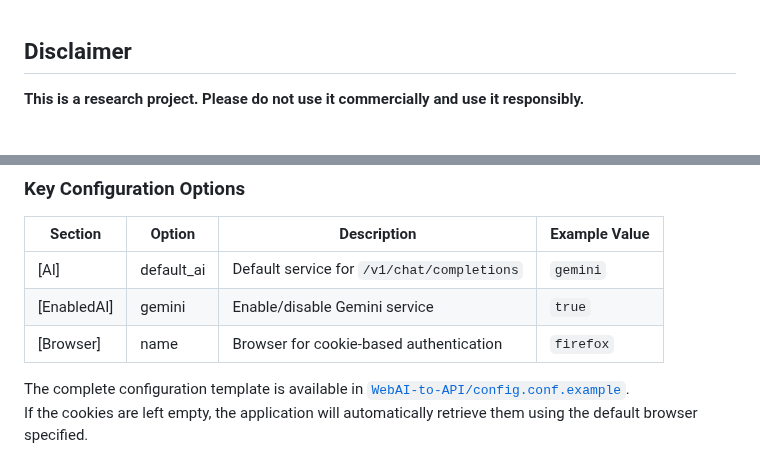
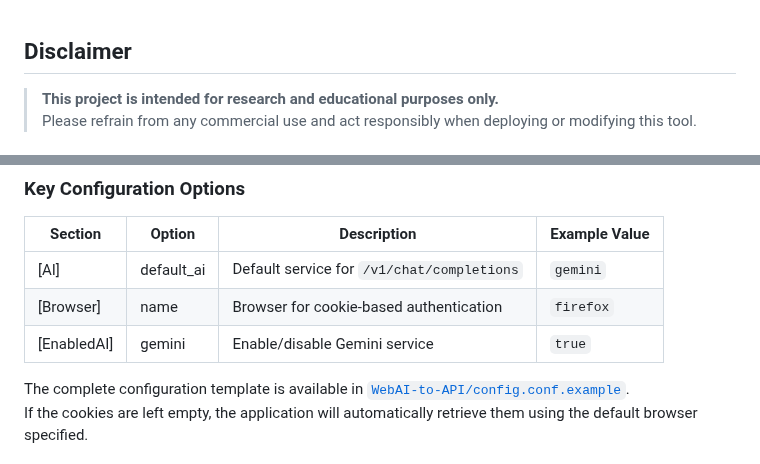
Before and after one commit to Amm1rr/WebAI-to-API, a Markdown page: README.md, 2 parts joined by grey strips. GitHub-like rendering; folded sections open.

```diff
--- a/README.md
+++ b/README.md
@@ -1,4 +1,5 @@
 ## Disclaimer
 
-**This is a research project. Please do not use it commercially and use it responsibly.**
+> **This project is intended for research and educational purposes only.**
+> Please refrain from any commercial use and act responsibly when deploying or modifying this tool.
 
@@ -120,8 +235,8 @@ Send a POST request to `/v1/chat/completions` (or any other available endpoint)
 | Section     | Option     | Description                                | Example Value |
 | ----------- | ---------- | ------------------------------------------ | ------------- |
 | [AI]        | default_ai | Default service for `/v1/chat/completions` | `gemini`      |
+| [Browser]   | name       | Browser for cookie-based authentication    | `firefox`     |
 | [EnabledAI] | gemini     | Enable/disable Gemini service              | `true`        |
-| [Browser]   | name       | Browser for cookie-based authentication    | `firefox`     |
 
 The complete configuration template is available in [`WebAI-to-API/config.conf.example`](WebAI-to-API/config.conf.example).
 If the cookies are left empty, the application will automatically retrieve them using the default browser specified.
```
Also changed, not shown: other parts of README.md (+128 -14 lines).
